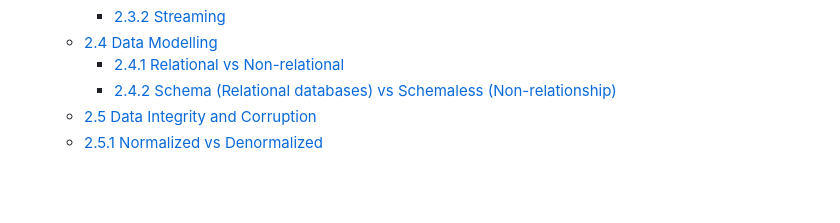
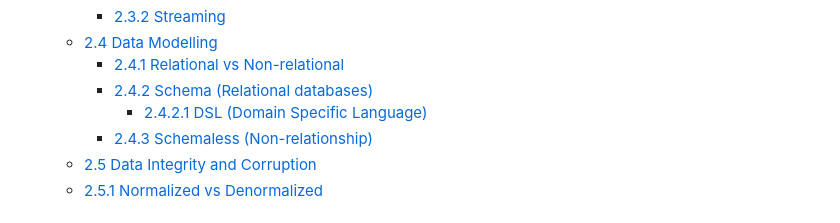
Before and after one commit to ggmartins/training, a Markdown page: dataeng/databricks/README.md, the part around the change. Rendered like a GitHub page; blank space fills up the shorter version.

Commit message:
chore(docs): update TOC

```diff
--- a/dataeng/databricks/README.md
+++ b/dataeng/databricks/README.md
@@ -12,7 +12,9 @@
     - [2.3.2 Streaming](#232-streaming)
   - [2.4 Data Modelling](#24-data-modelling)
     - [2.4.1 Relational vs Non-relational](#241-relational-vs-non-relational)
-    - [2.4.2  Schema (Relational databases) vs Schemaless (Non-relationship)](#242--schema-relational-databases-vs-schemaless-non-relationship)
+    - [2.4.2  Schema (Relational databases)](#242--schema-relational-databases)
+      - [2.4.2.1 DSL (Domain Specific Language)](#2421-dsl-domain-specific-language)
+    - [2.4.3 Schemaless (Non-relationship)](#243-schemaless-non-relationship)
   - [2.5 Data Integrity and Corruption](#25-data-integrity-and-corruption)
   - [2.5.1 Normalized vs Denormalized](#251-normalized-vs-denormalized)
 
```
